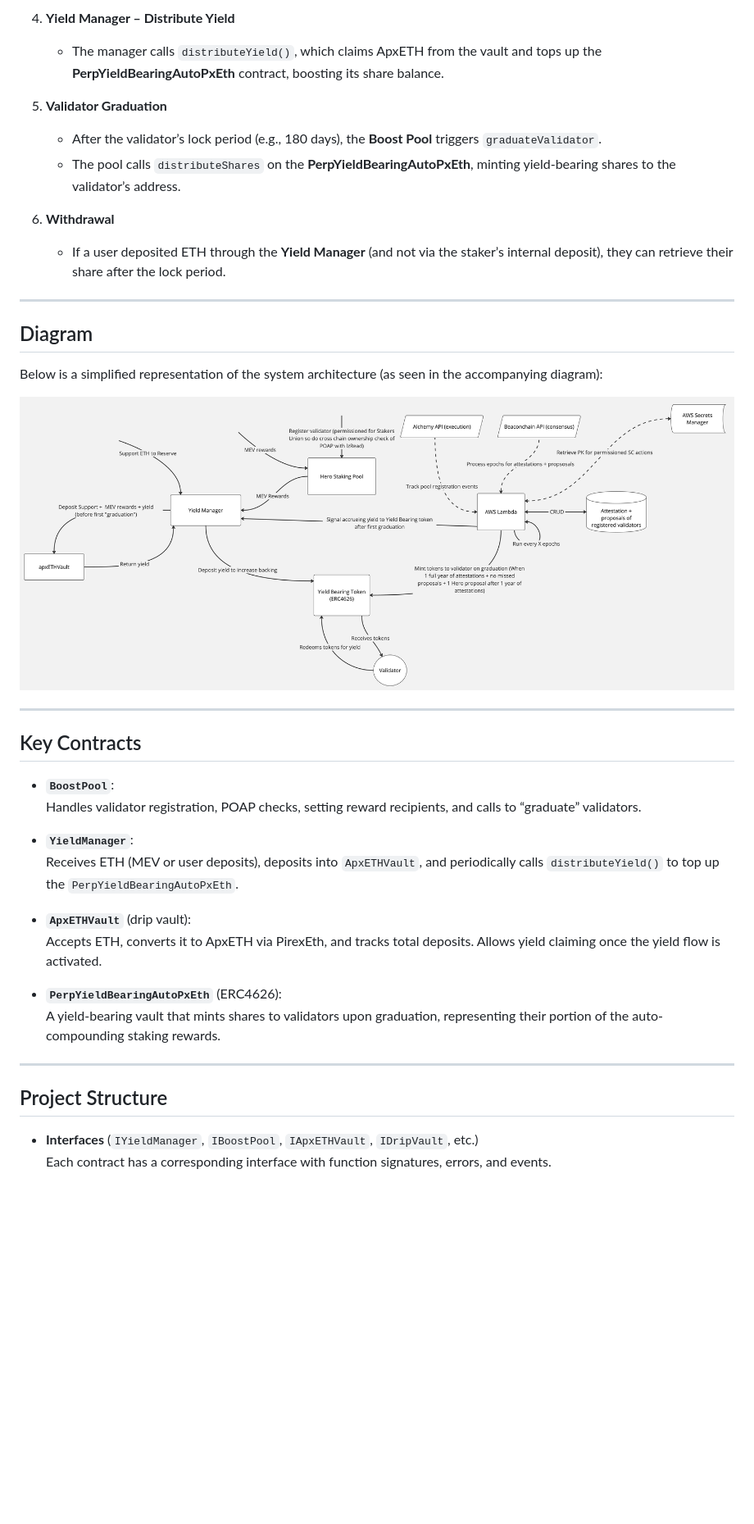
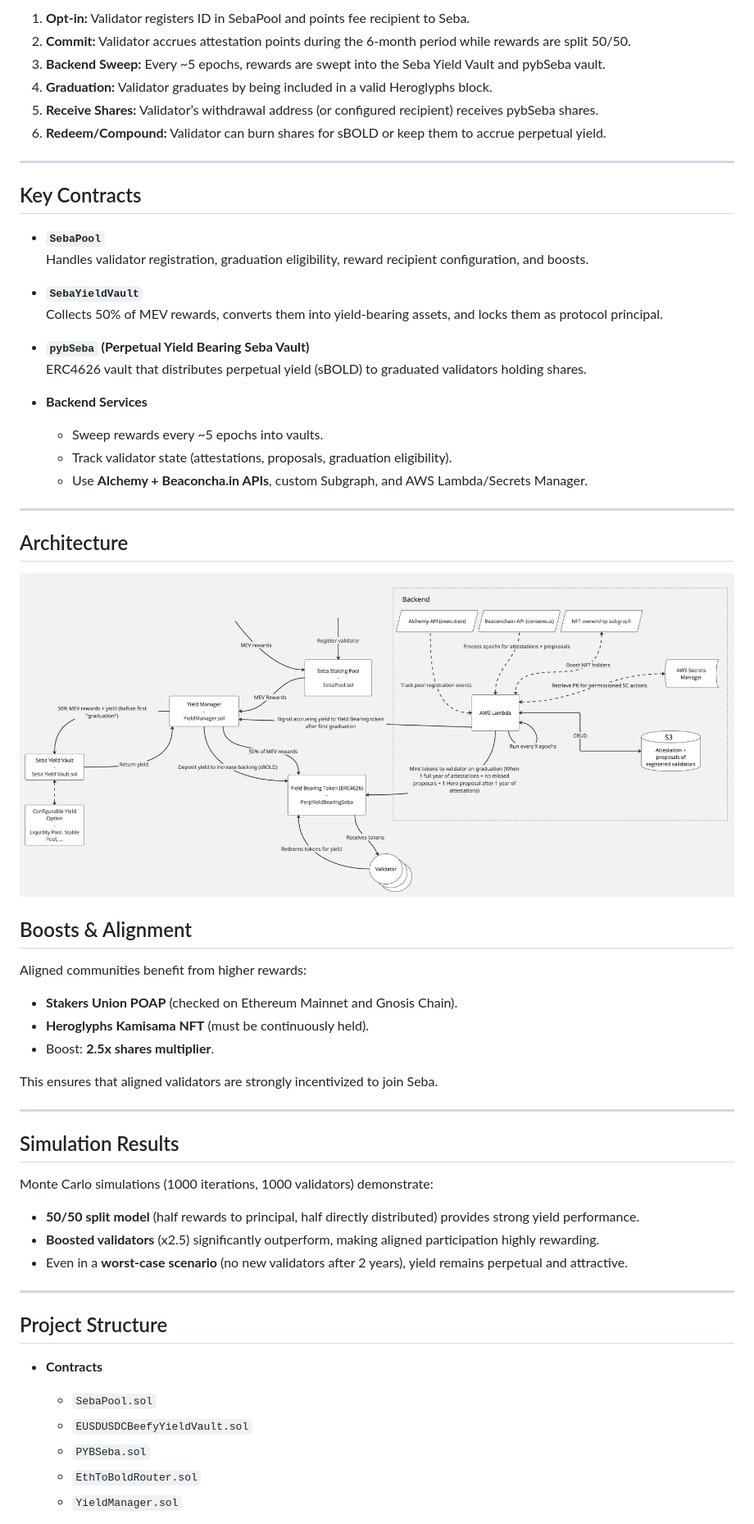
Before and after one commit to Archethect/heroglyphs-seba, a Markdown page: README.md, the part around one of its changes. Shown at 82% size. Drawn GitHub-style; pictures changed too: images/boost_architecture.jpg (deleted), images/seba_architecture.jpg (added); blank space fills up the shorter version.

```diff
--- a/README.md
+++ b/README.md
@@ -61,49 +37,60 @@ rewards and graduate after a specified duration.
-4. **Yield Manager – Distribute Yield**
-
-   - The manager calls `distributeYield()`, which claims ApxETH from the vault and tops up the
-     **PerpYieldBearingAutoPxEth** contract, boosting its share balance.
-
-5. **Validator Graduation**
-
-   - After the validator’s lock period (e.g., 180 days), the **Boost Pool** triggers `graduateValidator`.
-   - The pool calls `distributeShares` on the **PerpYieldBearingAutoPxEth**, minting yield‐bearing shares to the
-     validator’s address.
-
-6. **Withdrawal**
-   - If a user deposited ETH through the **Yield Manager** (and not via the staker’s internal deposit), they can
-     retrieve their share after the lock period.
-
----
-
-## Diagram
-
-Below is a simplified representation of the system architecture (as seen in the accompanying diagram):
-
-![architecture](images/boost_architecture.jpg)
+1. **Opt-in:** Validator registers ID in SebaPool and points fee recipient to Seba.
+2. **Commit:** Validator accrues attestation points during the 6-month period while rewards are split 50/50.
+3. **Backend Sweep:** Every ~5 epochs, rewards are swept into the Seba Yield Vault and pybSeba vault.
+4. **Graduation:** Validator graduates by being included in a valid Heroglyphs block.
+5. **Receive Shares:** Validator’s withdrawal address (or configured recipient) receives pybSeba shares.
+6. **Redeem/Compound:** Validator can burn shares for sBOLD or keep them to accrue perpetual yield.
 
 ---
 
 ## Key Contracts
 
-- **`BoostPool`**:
-  Handles validator registration, POAP checks, setting reward recipients, and calls to “graduate” validators.
+- **`SebaPool`**
+  Handles validator registration, graduation eligibility, reward recipient configuration, and boosts.
 
-- **`YieldManager`**:
-  Receives ETH (MEV or user deposits), deposits into `ApxETHVault`, and periodically calls `distributeYield()` to top up
-  the `PerpYieldBearingAutoPxEth`.
+- **`SebaYieldVault`**
+  Collects 50% of MEV rewards, converts them into yield-bearing assets, and locks them as protocol principal.
 
-- **`ApxETHVault`** (drip vault):
-  Accepts ETH, converts it to ApxETH via PirexEth, and tracks total deposits. Allows yield claiming once the yield flow
-  is activated.
+- **`pybSeba` (Perpetual Yield Bearing Seba Vault)**
+  ERC4626 vault that distributes perpetual yield (sBOLD) to graduated validators holding shares.
 
-- **`PerpYieldBearingAutoPxEth`** (ERC4626):
-  A yield‐bearing vault that mints shares to validators upon graduation, representing their portion of the
-  auto‐compounding staking rewards.
+- **Backend Services**
+    - Sweep rewards every ~5 epochs into vaults.
+    - Track validator state (attestations, proposals, graduation eligibility).
+    - Use **Alchemy + Beaconcha.in APIs**, custom Subgraph, and AWS Lambda/Secrets Manager.
+
+---
+
+## Architecture
+
+![Architecture](images/seba_architecture.jpg)
+
+## Boosts & Alignment
+
+Aligned communities benefit from higher rewards:
+- **Stakers Union POAP** (checked on Ethereum Mainnet and Gnosis Chain).
+- **Heroglyphs Kamisama NFT** (must be continuously held).
+- Boost: **2.5x shares multiplier**.
+
+This ensures that aligned validators are strongly incentivized to join Seba.
+
+---
+
+## Simulation Results
+
+Monte Carlo simulations (1000 iterations, 1000 validators) demonstrate:
+- **50/50 split model** (half rewards to principal, half directly distributed) provides strong yield performance.
+- **Boosted validators** (x2.5) significantly outperform, making aligned participation highly rewarding.
+- Even in a **worst-case scenario** (no new validators after 2 years), yield remains perpetual and attractive.
 
 ---
 
 ## Project Structure
 
-- **Interfaces** (`IYieldManager`, `IBoostPool`, `IApxETHVault`, `IDripVault`, etc.)
-  Each contract has a corresponding interface with function signatures, errors, and events.
+- **Contracts**
+    - `SebaPool.sol`
+    - `EUSDUSDCBeefyYieldVault.sol`
+    - `PYBSeba.sol`
+    - `EthToBoldRouter.sol`
+    - `YieldManager.sol`
 
```
Also changed, not shown: other parts of README.md (+46 -73 lines), 1 other file.
